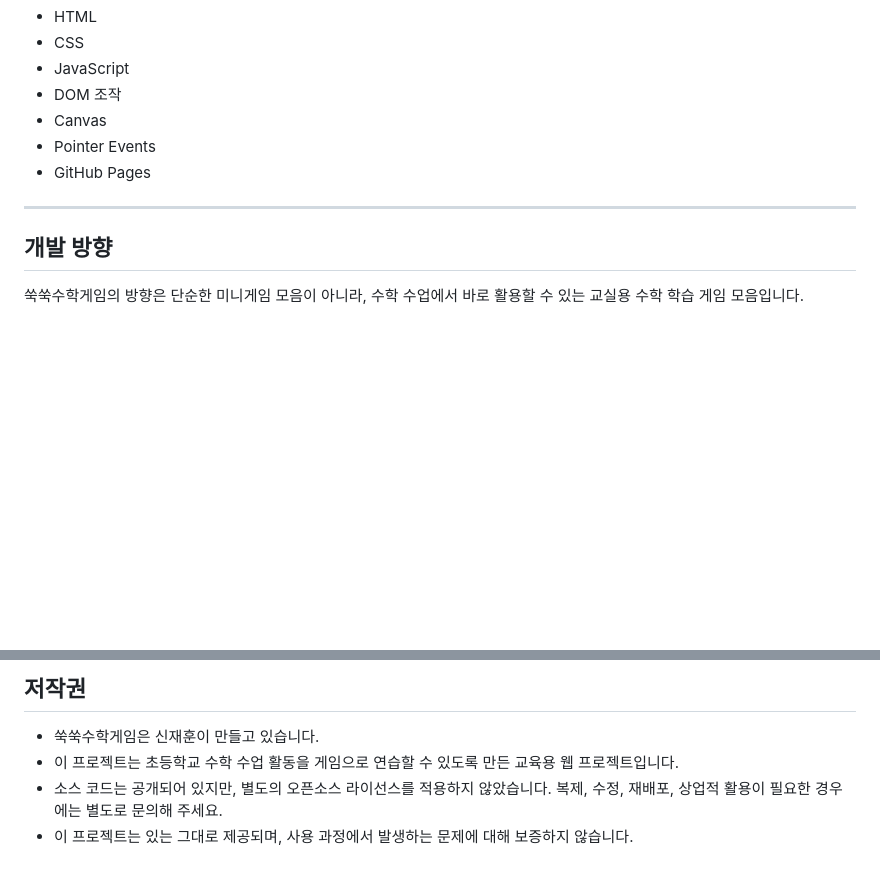
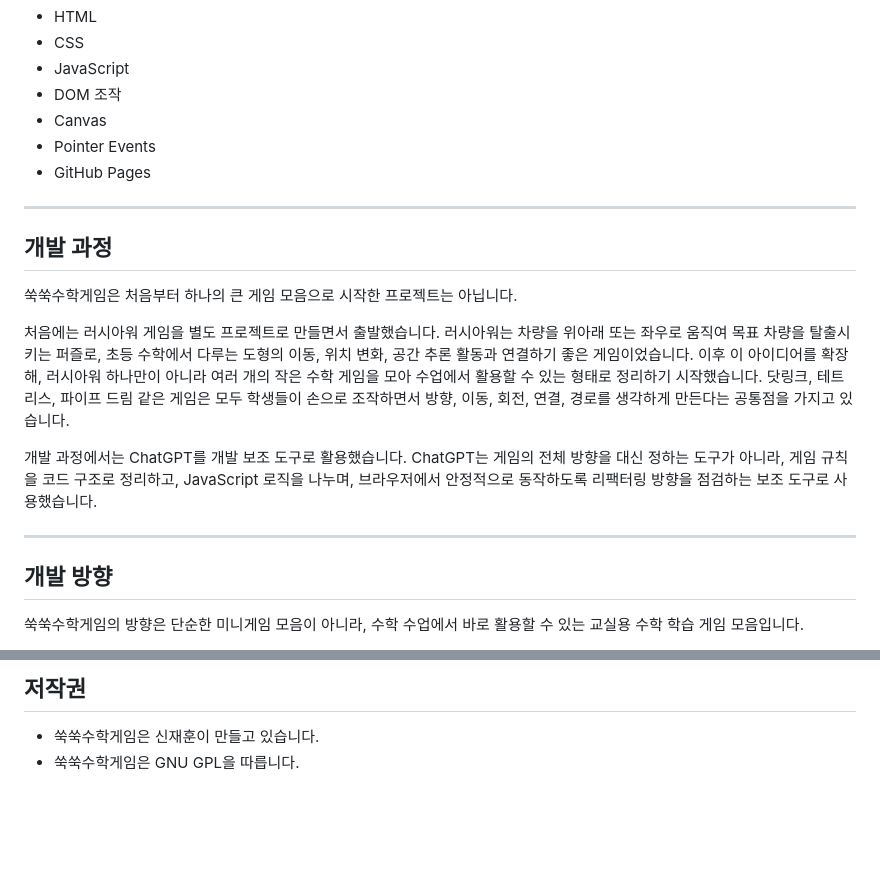
Before and after one commit to ShinJaehun/suksuk-math-games, a Markdown page: README.md, 2 parts joined by grey strips. Rendered like a GitHub page; blank space fills up the shorter version.

Commit message:
Update README with development process and licensing
Added a section about the development process and the use of ChatGPT as a development tool. Updated the copyright information to reflect the project's licensing under GNU GPL.

```diff
--- a/README.md
+++ b/README.md
@@ -91,6 +91,16 @@ suksuk-math-games
 
 ---
 
+## 개발 과정
+
+쑥쑥수학게임은 처음부터 하나의 큰 게임 모음으로 시작한 프로젝트는 아닙니다.
+
+처음에는 러시아워 게임을 별도 프로젝트로 만들면서 출발했습니다. 러시아워는 차량을 위아래 또는 좌우로 움직여 목표 차량을 탈출시키는 퍼즐로, 초등 수학에서 다루는 도형의 이동, 위치 변화, 공간 추론 활동과 연결하기 좋은 게임이었습니다. 이후 이 아이디어를 확장해, 러시아워 하나만이 아니라 여러 개의 작은 수학 게임을 모아 수업에서 활용할 수 있는 형태로 정리하기 시작했습니다. 닷링크, 테트리스, 파이프 드림 같은 게임은 모두 학생들이 손으로 조작하면서 방향, 이동, 회전, 연결, 경로를 생각하게 만든다는 공통점을 가지고 있습니다.
+
+개발 과정에서는 ChatGPT를 개발 보조 도구로 활용했습니다. ChatGPT는 게임의 전체 방향을 대신 정하는 도구가 아니라, 게임 규칙을 코드 구조로 정리하고, JavaScript 로직을 나누며, 브라우저에서 안정적으로 동작하도록 리팩터링 방향을 점검하는 보조 도구로 사용했습니다.
+
+---
+
 ## 개발 방향
 
 쑥쑥수학게임의 방향은 단순한 미니게임 모음이 아니라, 수학 수업에서 바로 활용할 수 있는 교실용 수학 학습 게임 모음입니다.
@@ -112,6 +122,4 @@ suksuk-math-games
 ## 저작권
 
 - 쑥쑥수학게임은 신재훈이 만들고 있습니다.
-- 이 프로젝트는 초등학교 수학 수업 활동을 게임으로 연습할 수 있도록 만든 교육용 웹 프로젝트입니다.
-- 소스 코드는 공개되어 있지만, 별도의 오픈소스 라이선스를 적용하지 않았습니다. 복제, 수정, 재배포, 상업적 활용이 필요한 경우에는 별도로 문의해 주세요.
-- 이 프로젝트는 있는 그대로 제공되며, 사용 과정에서 발생하는 문제에 대해 보증하지 않습니다.
+- 쑥쑥수학게임은 GNU GPL을 따릅니다.
```
